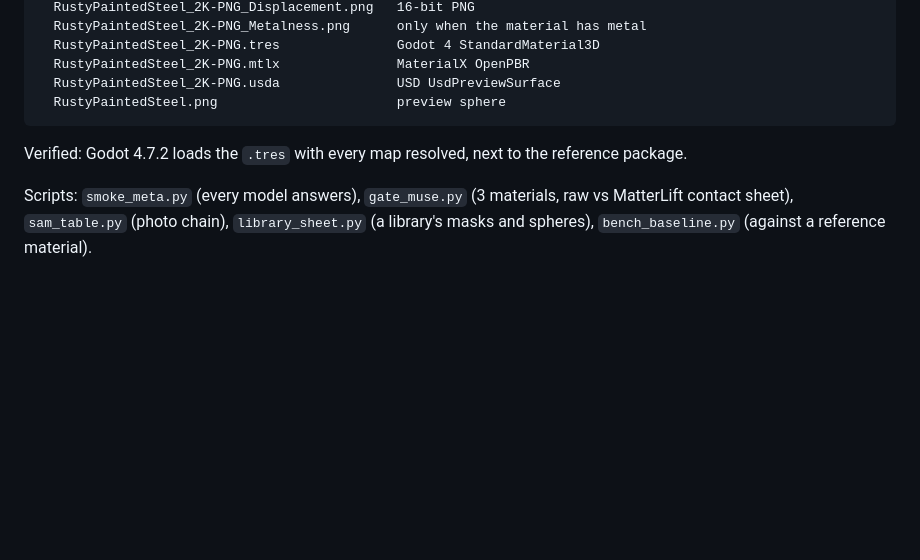
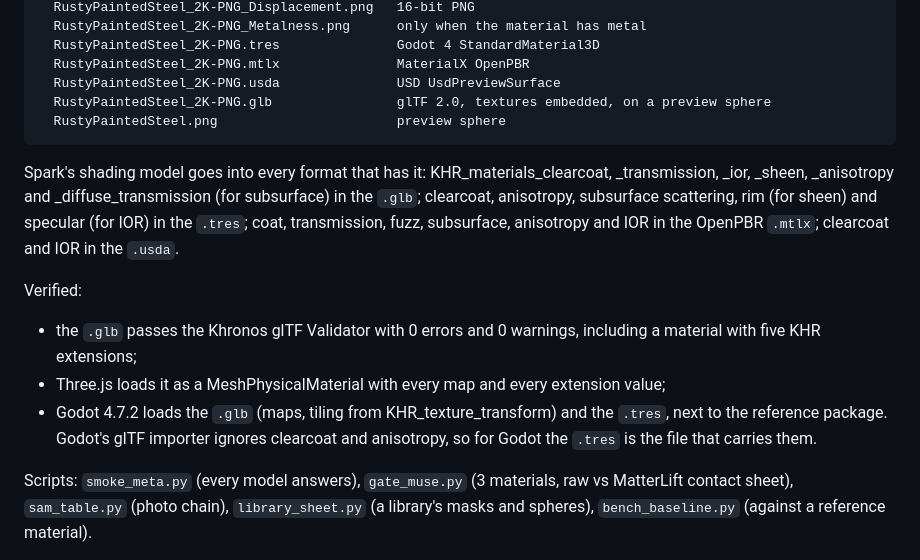
Before and after one commit to falcon123212/matterlift, a Markdown page: README.md, the part around the change. Drawn GitHub-style; blank space fills up the shorter version.

````diff
--- a/README.md
+++ b/README.md
@@ -161,10 +161,23 @@ RustyPaintedSteel_2K-PNG/
   RustyPaintedSteel_2K-PNG.tres               Godot 4 StandardMaterial3D
   RustyPaintedSteel_2K-PNG.mtlx               MaterialX OpenPBR
   RustyPaintedSteel_2K-PNG.usda               USD UsdPreviewSurface
+  RustyPaintedSteel_2K-PNG.glb                glTF 2.0, textures embedded, on a preview sphere
   RustyPaintedSteel.png                       preview sphere
 ```
 
-Verified: Godot 4.7.2 loads the `.tres` with every map resolved, next to the reference package.
+Spark's shading model goes into every format that has it: KHR_materials_clearcoat, _transmission,
+_ior, _sheen, _anisotropy and _diffuse_transmission (for subsurface) in the `.glb`; clearcoat,
+anisotropy, subsurface scattering, rim (for sheen) and specular (for IOR) in the `.tres`; coat,
+transmission, fuzz, subsurface, anisotropy and IOR in the OpenPBR `.mtlx`; clearcoat and IOR in the
+`.usda`.
+
+Verified:
+- the `.glb` passes the Khronos glTF Validator with 0 errors and 0 warnings, including a material
+  with five KHR extensions;
+- Three.js loads it as a MeshPhysicalMaterial with every map and every extension value;
+- Godot 4.7.2 loads the `.glb` (maps, tiling from KHR_texture_transform) and the `.tres`, next to
+  the reference package. Godot's glTF importer ignores clearcoat and anisotropy, so for Godot the
+  `.tres` is the file that carries them.
 
 Scripts: `smoke_meta.py` (every model answers), `gate_muse.py` (3 materials, raw vs MatterLift
 contact sheet), `sam_table.py` (photo chain), `library_sheet.py` (a library's masks and spheres),
````
Also changed, not shown: samples/godot_glb_check.png (added), 5 other files.
